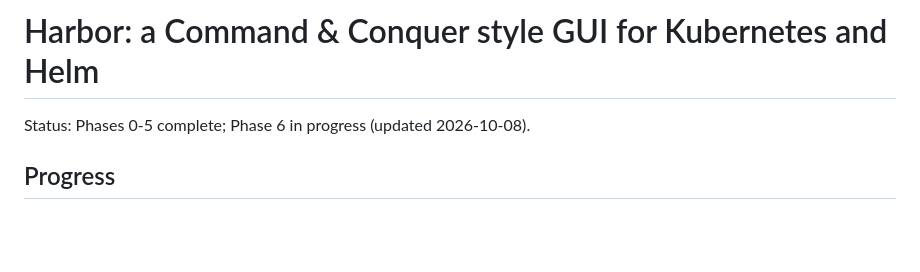
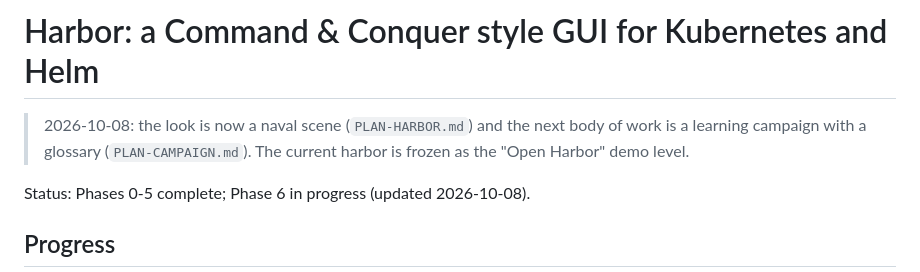
Before and after one commit to ericomanoff/harbor, a Markdown page: PLAN.md, the part around the change. Drawn GitHub-style; blank space fills up the shorter version.

Commit message:
Plan Harbor Academy: teaching levels, glossary and vendor campaigns (PLAN-CAMPAIGN.md)

```diff
--- a/PLAN.md
+++ b/PLAN.md
@@ -1,4 +1,8 @@
 # Harbor: a Command & Conquer style GUI for Kubernetes and Helm
+
+> 2026-10-08: the look is now a naval scene (`PLAN-HARBOR.md`) and the next
+> body of work is a learning campaign with a glossary (`PLAN-CAMPAIGN.md`).
+> The current harbor is frozen as the "Open Harbor" demo level.
 
 Status: Phases 0-5 complete; Phase 6 in progress (updated 2026-10-08).
 
```
Also changed, not shown: PLAN-CAMPAIGN.md (added, +304 -0 lines).
